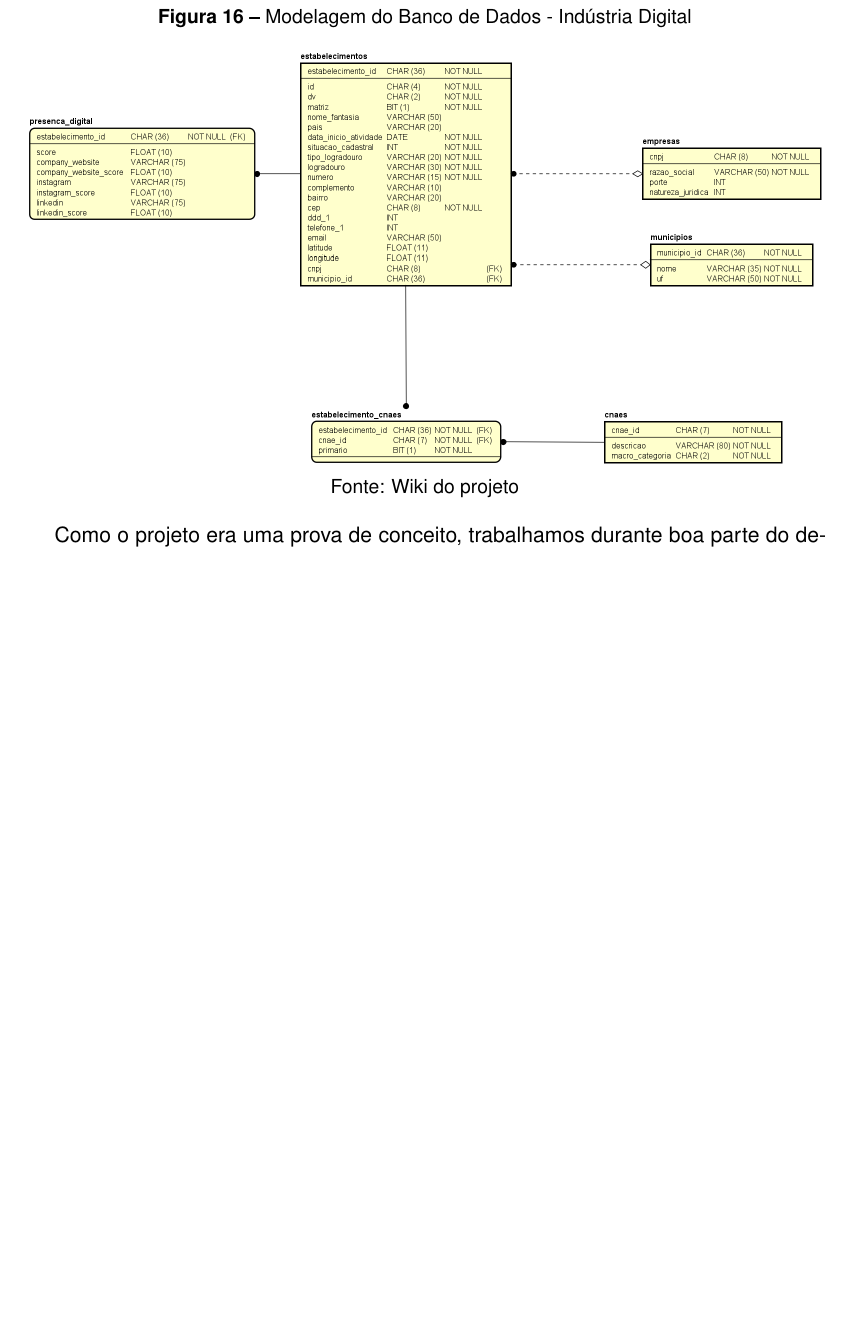
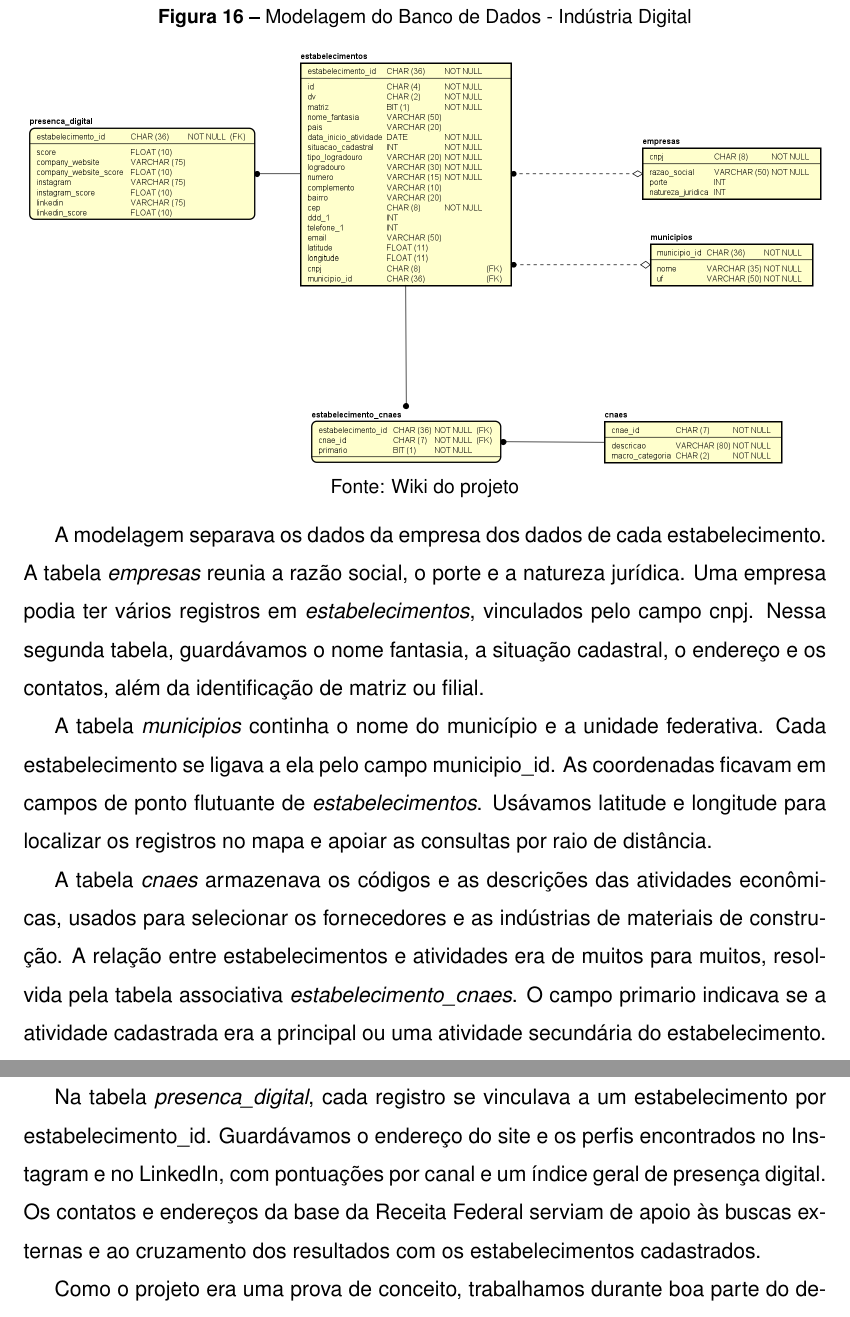
Before and after one commit to StefanoDPCarraro/relatorio-ages-tex, a LaTeX thesis (main.tex, which reads conteudo/3 - ages II/conteudo/2 - desenvolvimento.tex): part of page 28 of 75 before the commit and two parts of pages 28 and 29 of 76 after it, the two joined at a grey line, cut so that both start at the same text, the shorter picture padded with empty space. Compiled offline with pdfLaTeX.

Commit message:
bd ages 2

```diff
--- a/conteudo/3 - ages II/conteudo/2 - desenvolvimento.tex
+++ b/conteudo/3 - ages II/conteudo/2 - desenvolvimento.tex
@@ -50,6 +50,33 @@ apresenta a modelagem utilizada.
 \end{figure}
 \end{minipage}
 \par\addvspace{0.3\baselineskip}
+
+A modelagem separava os dados da empresa dos dados de cada estabelecimento.
+A tabela \textit{empresas} reunia a razão social, o porte e a natureza
+jurídica. Uma empresa podia ter vários registros em
+\textit{estabelecimentos}, vinculados pelo campo cnpj. Nessa segunda tabela,
+guardávamos o nome fantasia, a situação cadastral, o endereço e os contatos,
+além da identificação de matriz ou filial.
+
+A tabela \textit{municipios} continha o nome do município e a unidade
+federativa. Cada estabelecimento se ligava a ela pelo campo municipio\_id.
+As coordenadas ficavam em campos de ponto flutuante de
+\textit{estabelecimentos}. Usávamos latitude e longitude para localizar
+os registros no mapa e apoiar as consultas por raio de distância.
+
+A tabela \textit{cnaes} armazenava os códigos e as descrições das atividades
+econômicas, usados para selecionar os fornecedores e as indústrias de
+materiais de construção. A relação entre estabelecimentos e atividades era
+de muitos para muitos, resolvida pela tabela associativa
+\textit{estabelecimento\_cnaes}. O campo primario indicava se a atividade
+cadastrada era a principal ou uma atividade secundária do estabelecimento.
+
+Na tabela \textit{presenca\_digital}, cada registro se vinculava a um
+estabelecimento por estabelecimento\_id. Guardávamos o endereço do site e
+os perfis encontrados no Instagram e no LinkedIn, com pontuações por canal
+e um índice geral de presença digital. Os contatos e endereços da base da
+Receita Federal serviam de apoio às buscas externas e ao cruzamento dos
+resultados com os estabelecimentos cadastrados.
 
   Como o projeto era uma prova de conceito, trabalhamos durante boa parte do
 desenvolvimento com uma parcela da base da Receita Federal. Cada alteração no
```
